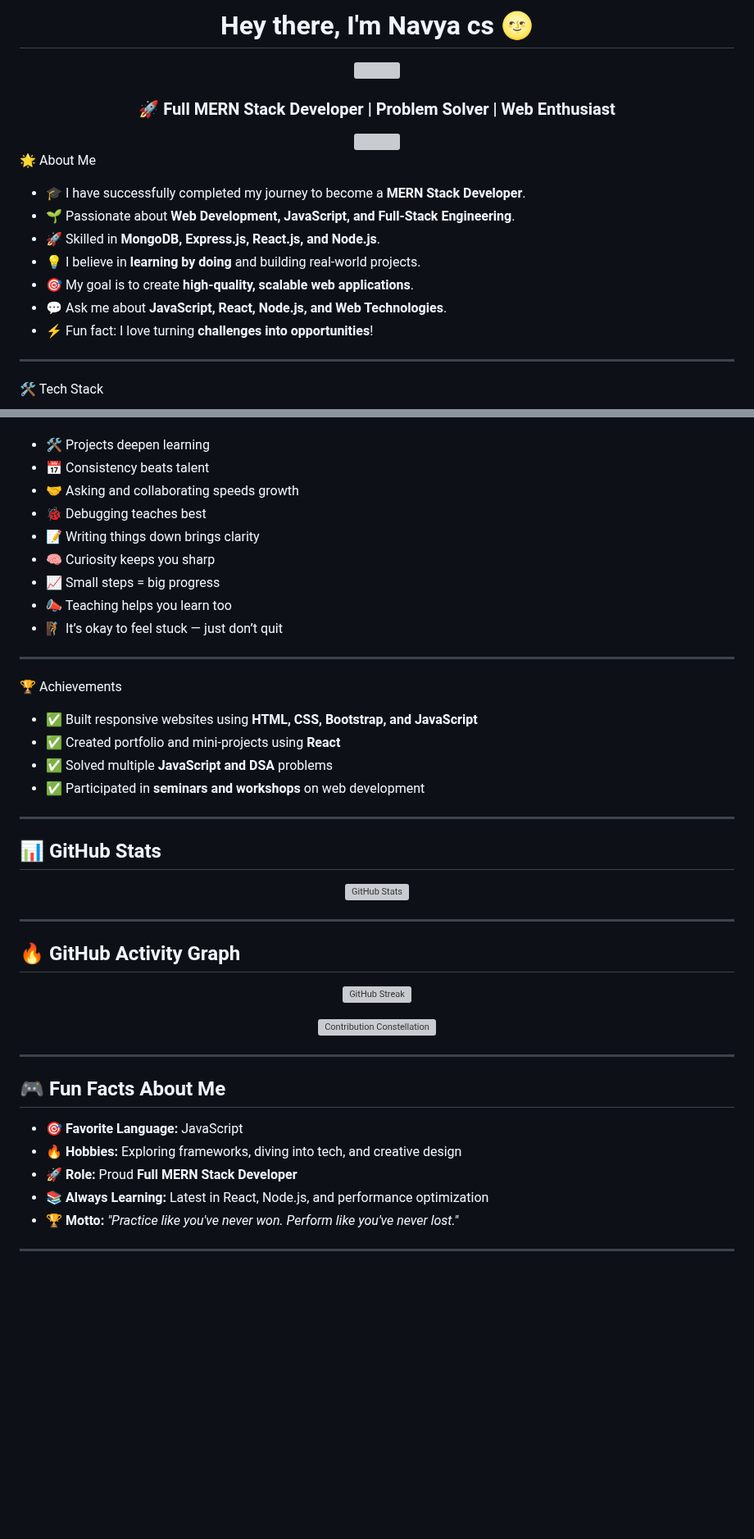
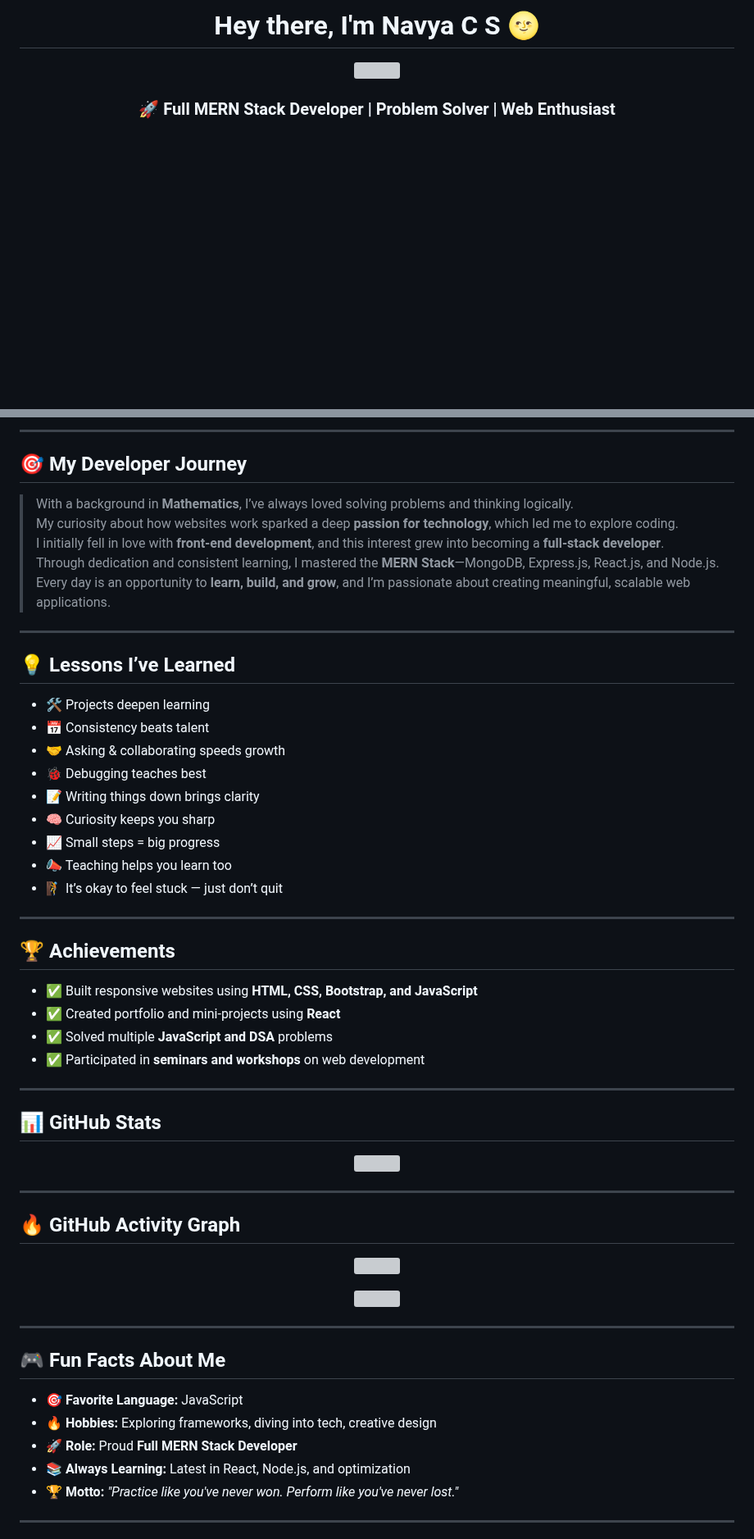
Before and after one commit to Navya-shaji/Navya-shaji, a Markdown page: README.md, 2 parts joined by grey strips. Shown at 82% size. Rendered like a GitHub page; blank space fills up the shorter version; grey boxes are pictures that could not be loaded.

```diff
--- a/README.md
+++ b/README.md
@@ -1,3 +1,3 @@
-<h1 align="center">Hey there, I'm Navya cs 🌝</h1>
+<h1 align="center">Hey there, I'm Navya C S 🌝</h1>
 
 <p align="center">
@@ -6,21 +6,4 @@
 
 <h3 align="center">🚀 Full MERN Stack Developer | Problem Solver | Web Enthusiast</h3>
 
-<div align="center" style="background-color: transparent;">
-  <img src="https://user-images.githubusercontent.com/74038190/212284158-e840e285-664b-44d7-b79b-e264b5e54825.gif" width="400">
-</div>
-
-🌟 About Me
-- 🎓 I have successfully completed my journey to become a **MERN Stack Developer**.
-- 🌱 Passionate about **Web Development, JavaScript, and Full-Stack Engineering**.
-- 🚀 Skilled in **MongoDB, Express.js, React.js, and Node.js**.
-- 💡 I believe in **learning by doing** and building real-world projects.
-- 🎯 My goal is to create **high-quality, scalable web applications**.
-- 💬 Ask me about **JavaScript, React, Node.js, and Web Technologies**.
-- ⚡ Fun fact: I love turning **challenges into opportunities**!
-
----
-
-🛠️ Tech Stack
-
 <p align="center">
@@ -62,7 +50,20 @@
+---
+
+## 🎯 My Developer Journey
+
+> With a background in **Mathematics**, I’ve always loved solving problems and thinking logically.
+> My curiosity about how websites work sparked a deep **passion for technology**, which led me to explore coding.
+> I initially fell in love with **front-end development**, and this interest grew into becoming a **full-stack developer**.
+> Through dedication and consistent learning, I mastered the **MERN Stack**—MongoDB, Express.js, React.js, and Node.js.
+> Every day is an opportunity to **learn, build, and grow**, and I’m passionate about creating meaningful, scalable web applications.
+
+---
+
+## 💡 Lessons I’ve Learned
 
 - 🛠️ Projects deepen learning
 - 📅 Consistency beats talent
-- 🤝 Asking and collaborating speeds growth
+- 🤝 Asking & collaborating speeds growth
 - 🐞 Debugging teaches best
 - 📝 Writing things down brings clarity
 - 🧠 Curiosity keeps you sharp
@@ -72,7 +73,7 @@
 
 ---
 
-🏆 Achievements
+## 🏆 Achievements
 
 - ✅ Built responsive websites using **HTML, CSS, Bootstrap, and JavaScript**
 - ✅ Created portfolio and mini-projects using **React**
@@ -84,7 +85,7 @@
 ## 📊 GitHub Stats
 
 <p align="center">
-   <img src="https://github-readme-stats.vercel.app/api?username=Navya-shaji&show_icons=true&theme=tokyonight" alt="GitHub Stats">
+   <img src="https://github-readme-stats.vercel.app/api?username=Navya-shaji&show_icons=true&theme=tokyonight" />
 </p>
 
 ---
@@ -92,12 +93,12 @@
 ## 🔥 GitHub Activity Graph
 
 <p align="center">
-  <img src="https://streak-stats.demolab.com?user=Navya-shaji&theme=tokyonight&hide_border=true" alt="GitHub Streak" />
+  <img src="https://streak-stats.demolab.com?user=Navya-shaji&theme=tokyonight&hide_border=true" />
 </p>
 
 <p align="center">
   <a href="https://github.com/Navya-shaji">
-    <img src="https://github-readme-activity-graph.vercel.app/graph?username=Navya-shaji&bg_color=0000&color=ffffff&line=ffffff&point=ffffff&area=true&hide_border=true" width="850" height="300" alt="Contribution Constellation"/>
+    <img src="https://github-readme-activity-graph.vercel.app/graph?username=Navya-shaji&bg_color=0000&color=ffffff&line=ffffff&point=ffffff&area=true&hide_border=true" width="850" height="300" />
   </a>
 </p>
 
@@ -106,9 +107,9 @@
 ## 🎮 Fun Facts About Me
 
 - 🎯 **Favorite Language:** JavaScript
-- 🔥 **Hobbies:** Exploring frameworks, diving into tech, and creative design
+- 🔥 **Hobbies:** Exploring frameworks, diving into tech, creative design
 - 🚀 **Role:** Proud **Full MERN Stack Developer**
-- 📚 **Always Learning:** Latest in React, Node.js, and performance optimization
+- 📚 **Always Learning:** Latest in React, Node.js, and optimization
 - 🏆 **Motto:** *"Practice like you've never won. Perform like you've never lost."*
 
 ---
```
Also changed, not shown: other parts of README.md (+57 -33 lines).
